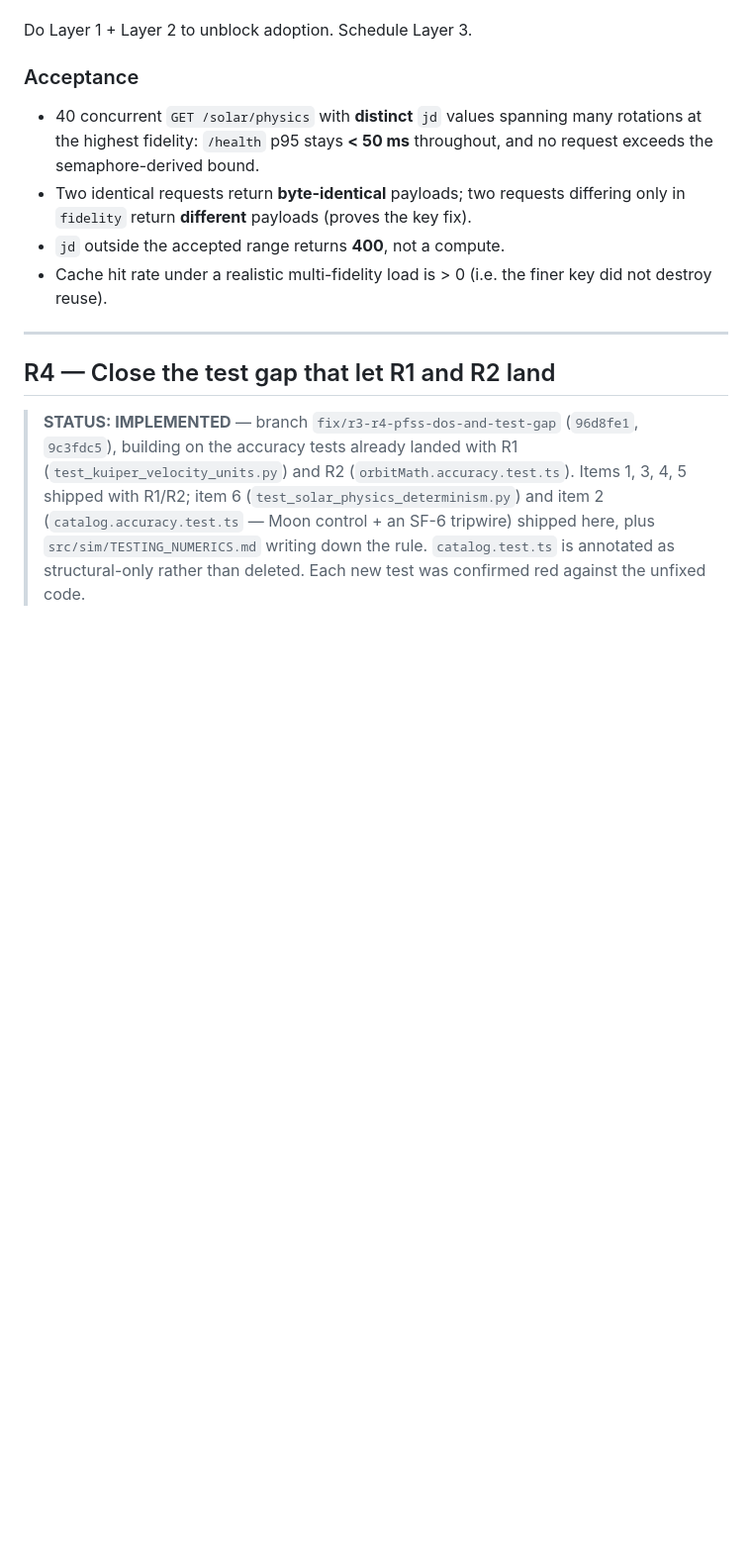
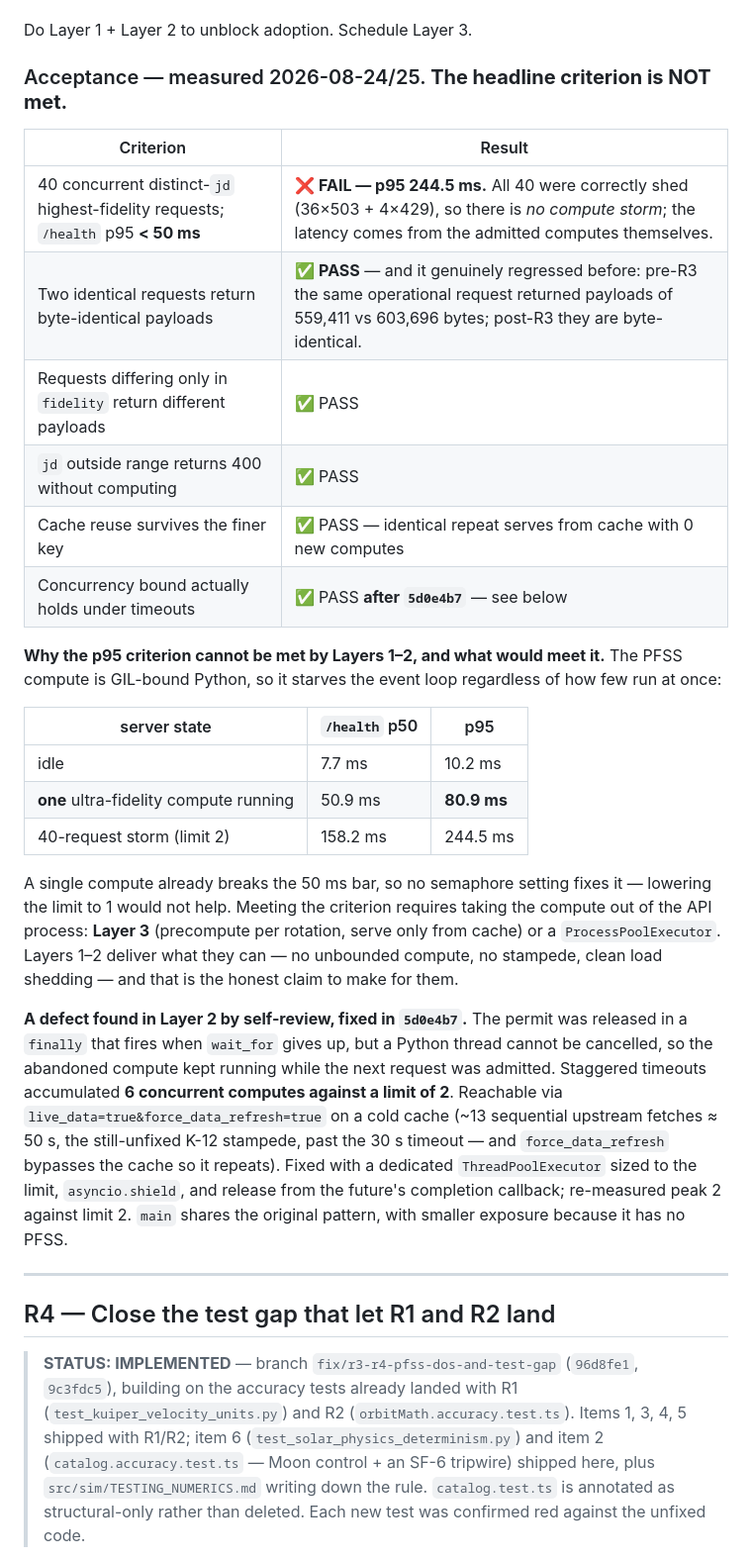
Before and after one commit to vkorotkikh/solar-system-realistic-sim, a Markdown page: agent-notes/SUNFOCUS_REGRESSION_FIX_PLAN_2026-08-23.md, the part around one of its changes. Shown at 99% size. GitHub-like rendering; blank space fills up the shorter version.

Commit message:
Record the measured R3 acceptance: the p95 criterion is not met
Checking the R3/R4 work surfaced a defect in it and showed one of my own
claims was framed too favourably. Both are now written down.

The plan's headline R3 acceptance -- 40 concurrent distinct-jd
highest-fidelity requests with /health p95 < 50 ms -- FAILS at 244.5 ms.
The protection itself works: all 40 were shed (36x503 + 4x429) with no
compute storm. The latency comes from the admitted computes, because PFSS
is GIL-bound Python. Isolated: idle p95 10.2 ms; ONE ultra compute 80.9 ms.
A single compute already breaks the bar, so no semaphore setting fixes it.
Meeting it needs the compute out of the API process -- Layer 3, or a
process pool. Layers 1-2 deliver no-unbounded-compute, no-stampede and
clean shedding, and that is the claim they should carry.

Earlier I reported "/health stayed 55-128 ms" as a success; against the
plan's own 50 ms bar that was already a failure, and I had not run the
40-concurrent case at all. Corrected.

Also records the over-admission defect fixed in 5d0e4b7, and corrects the
pytest baseline: 80 passed at fd793f4, 94 at 7baa015 once R1 landed, 100
with R3+R4 -- my "80 -> 100 for R3/R4" conflated two baselines.

Independent confirmation salvaged from a verification run that died on a
spend limit: pre-R3 two identical operational requests returned 559,411
vs 603,696 byte payloads; post-R3 byte-identical. tsc 344 -> 345.

Docs only; the other in-flight working-tree changes are untouched.

Co-Authored-By: Claude Opus 5 <noreply@anthropic.com>

```diff
--- a/agent-notes/SUNFOCUS_REGRESSION_FIX_PLAN_2026-08-23.md
+++ b/agent-notes/SUNFOCUS_REGRESSION_FIX_PLAN_2026-08-23.md
@@ -550,12 +550,41 @@ Precompute PFSS per Carrington rotation on a background task at startup and on r
 
 Do Layer 1 + Layer 2 to unblock adoption. Schedule Layer 3.
 
-### Acceptance
+### Acceptance — measured 2026-08-24/25. **The headline criterion is NOT met.**
 
-- 40 concurrent `GET /solar/physics` with **distinct** `jd` values spanning many rotations at the highest fidelity: `/health` p95 stays **< 50 ms** throughout, and no request exceeds the semaphore-derived bound.
-- Two identical requests return **byte-identical** payloads; two requests differing only in `fidelity` return **different** payloads (proves the key fix).
-- `jd` outside the accepted range returns **400**, not a compute.
-- Cache hit rate under a realistic multi-fidelity load is > 0 (i.e. the finer key did not destroy reuse).
+| Criterion | Result |
+|---|---|
+| 40 concurrent distinct-`jd` highest-fidelity requests; `/health` p95 **< 50 ms** | ❌ **FAIL — p95 244.5 ms.** All 40 were correctly shed (36×503 + 4×429), so there is *no compute storm*; the latency comes from the admitted computes themselves. |
+| Two identical requests return byte-identical payloads | ✅ **PASS** — and it genuinely regressed before: pre-R3 the same operational request returned payloads of 559,411 vs 603,696 bytes; post-R3 they are byte-identical. |
+| Requests differing only in `fidelity` return different payloads | ✅ PASS |
+| `jd` outside range returns 400 without computing | ✅ PASS |
+| Cache reuse survives the finer key | ✅ PASS — identical repeat serves from cache with 0 new computes |
+| Concurrency bound actually holds under timeouts | ✅ PASS **after `5d0e4b7`** — see below |
+
+**Why the p95 criterion cannot be met by Layers 1–2, and what would meet it.** The PFSS compute is
+GIL-bound Python, so it starves the event loop regardless of how few run at once:
+
+| server state | `/health` p50 | p95 |
+|---|---|---|
+| idle | 7.7 ms | 10.2 ms |
+| **one** ultra-fidelity compute running | 50.9 ms | **80.9 ms** |
+| 40-request storm (limit 2) | 158.2 ms | 244.5 ms |
+
+A single compute already breaks the 50 ms bar, so no semaphore setting fixes it — lowering the limit
+to 1 would not help. Meeting the criterion requires taking the compute out of the API process:
+**Layer 3** (precompute per rotation, serve only from cache) or a `ProcessPoolExecutor`. Layers 1–2
+deliver what they can — no unbounded compute, no stampede, clean load shedding — and that is the
+honest claim to make for them.
+
+**A defect found in Layer 2 by self-review, fixed in `5d0e4b7`.** The permit was released in a
+`finally` that fires when `wait_for` gives up, but a Python thread cannot be cancelled, so the
+abandoned compute kept running while the next request was admitted. Staggered timeouts accumulated
+**6 concurrent computes against a limit of 2**. Reachable via
+`live_data=true&force_data_refresh=true` on a cold cache (~13 sequential upstream fetches ≈ 50 s,
+the still-unfixed K-12 stampede, past the 30 s timeout — and `force_data_refresh` bypasses the cache
+so it repeats). Fixed with a dedicated `ThreadPoolExecutor` sized to the limit, `asyncio.shield`, and
+release from the future's completion callback; re-measured peak 2 against limit 2. `main` shares the
+original pattern, with smaller exposure because it has no PFSS.
 
 ---
 
```
Also changed, not shown: other parts of agent-notes/SUNFOCUS_REGRESSION_FIX_PLAN_2026-08-23.md (+2 -2 lines).
